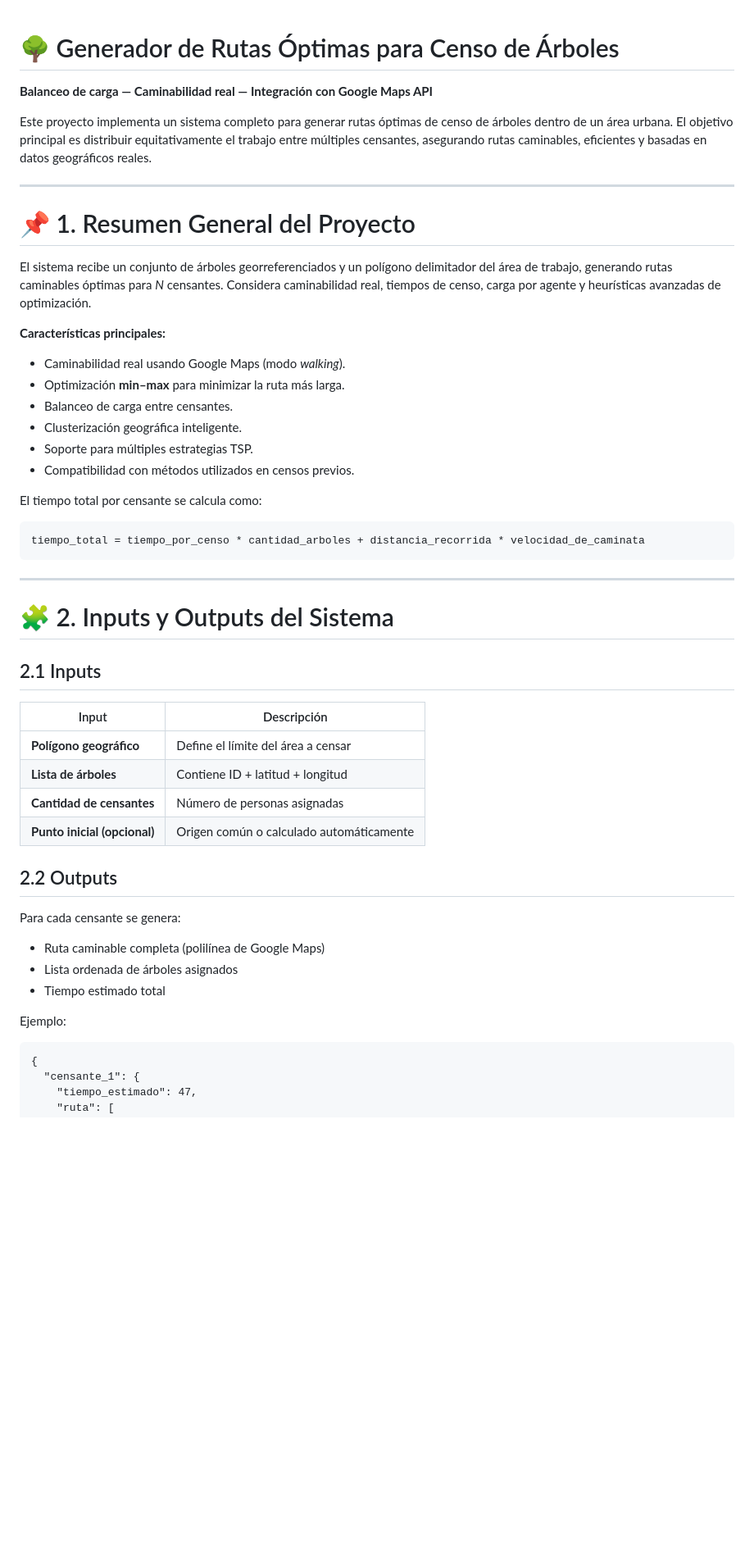
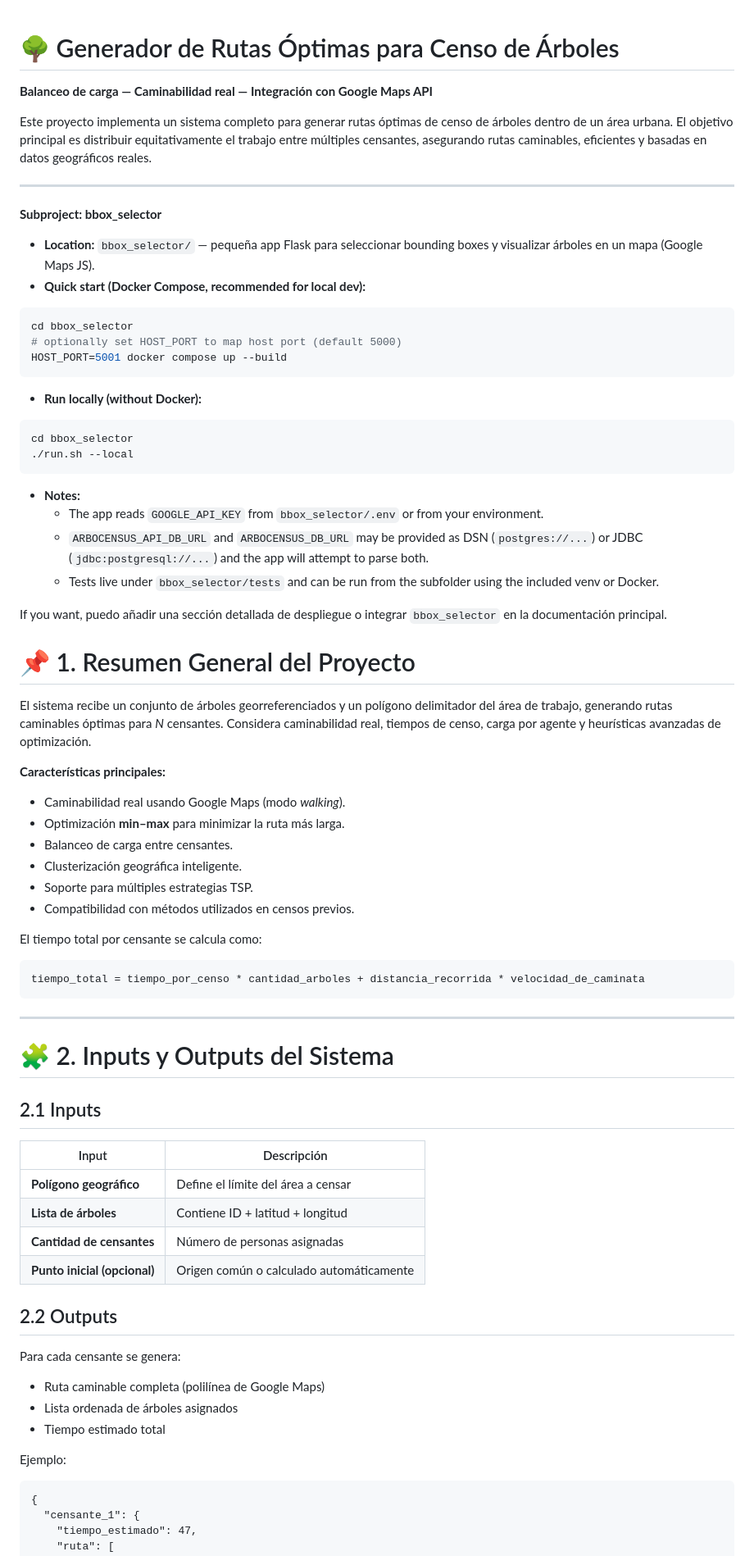
Before and after one commit to AlbertoZuiga/arbocensus, a Markdown page: README.md, the part around the change printed below. Shown: that part at 82% size. Drawn GitHub-style; blank space fills up the shorter version.

Commit message:
docs: enhance README.md with bbox_selector details, quick start instructions, and input/output specifications

````diff
--- a/README.md
+++ b/README.md
@@ -1,16 +1,43 @@
 # 🌳 Generador de Rutas Óptimas para Censo de Árboles
+
 **Balanceo de carga — Caminabilidad real — Integración con Google Maps API**
 
 Este proyecto implementa un sistema completo para generar rutas óptimas de censo de árboles dentro de un área urbana. El objetivo principal es distribuir equitativamente el trabajo entre múltiples censantes, asegurando rutas caminables, eficientes y basadas en datos geográficos reales.
 
 ---
 
+**Subproject: bbox_selector**
+
+- **Location:** `bbox_selector/` — pequeña app Flask para seleccionar bounding boxes y visualizar árboles en un mapa (Google Maps JS).
+- **Quick start (Docker Compose, recommended for local dev):**
+
+```bash
+cd bbox_selector
+# optionally set HOST_PORT to map host port (default 5000)
+HOST_PORT=5001 docker compose up --build
+```
+
+- **Run locally (without Docker):**
+
+```bash
+cd bbox_selector
+./run.sh --local
+```
+
+- **Notes:**
+  - The app reads `GOOGLE_API_KEY` from `bbox_selector/.env` or from your environment.
+  - `ARBOCENSUS_API_DB_URL` and `ARBOCENSUS_DB_URL` may be provided as DSN (`postgres://...`) or JDBC (`jdbc:postgresql://...`) and the app will attempt to parse both.
+  - Tests live under `bbox_selector/tests` and can be run from the subfolder using the included venv or Docker.
+
+If you want, puedo añadir una sección detallada de despliegue o integrar `bbox_selector` en la documentación principal.
+
 # 📌 1. Resumen General del Proyecto
 
-El sistema recibe un conjunto de árboles georreferenciados y un polígono delimitador del área de trabajo, generando rutas caminables óptimas para *N* censantes. Considera caminabilidad real, tiempos de censo, carga por agente y heurísticas avanzadas de optimización.
+El sistema recibe un conjunto de árboles georreferenciados y un polígono delimitador del área de trabajo, generando rutas caminables óptimas para _N_ censantes. Considera caminabilidad real, tiempos de censo, carga por agente y heurísticas avanzadas de optimización.
 
 **Características principales:**
-- Caminabilidad real usando Google Maps (modo *walking*).
+
+- Caminabilidad real usando Google Maps (modo _walking_).
 - Optimización **min–max** para minimizar la ruta más larga.
 - Balanceo de carga entre censantes.
 - Clusterización geográfica inteligente.
@@ -18,6 +45,7 @@ El sistema recibe un conjunto de árboles georreferenciados y un polígono delim
 - Compatibilidad con métodos utilizados en censos previos.
 
 El tiempo total por censante se calcula como:
+
 ```
 tiempo_total = tiempo_por_censo * cantidad_arboles + distancia_recorrida * velocidad_de_caminata
 ```
@@ -28,21 +56,23 @@ tiempo_total = tiempo_por_censo * cantidad_arboles + distancia_recorrida * veloc
 
 ## 2.1 Inputs
 
-| Input                       | Descripción |
-|----------------------------|-------------|
-| **Polígono geográfico**    | Define el límite del área a censar |
-| **Lista de árboles**       | Contiene ID + latitud + longitud |
-| **Cantidad de censantes**  | Número de personas asignadas |
+| Input                        | Descripción                              |
+| ---------------------------- | ---------------------------------------- |
+| **Polígono geográfico**      | Define el límite del área a censar       |
+| **Lista de árboles**         | Contiene ID + latitud + longitud         |
+| **Cantidad de censantes**    | Número de personas asignadas             |
 | **Punto inicial (opcional)** | Origen común o calculado automáticamente |
 
 ## 2.2 Outputs
 
 Para cada censante se genera:
+
 - Ruta caminable completa (polilínea de Google Maps)
 - Lista ordenada de árboles asignados
 - Tiempo estimado total
 
 Ejemplo:
+
 ```
 {
   "censante_1": {
````
Also changed, not shown: other parts of README.md (+65 -12 lines).
